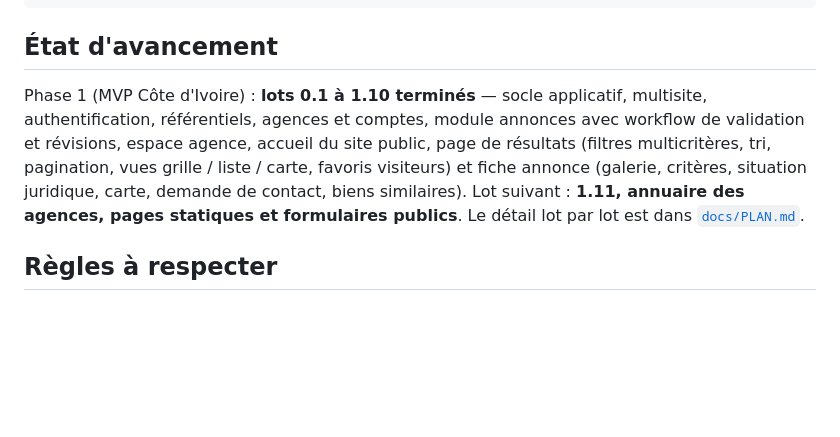
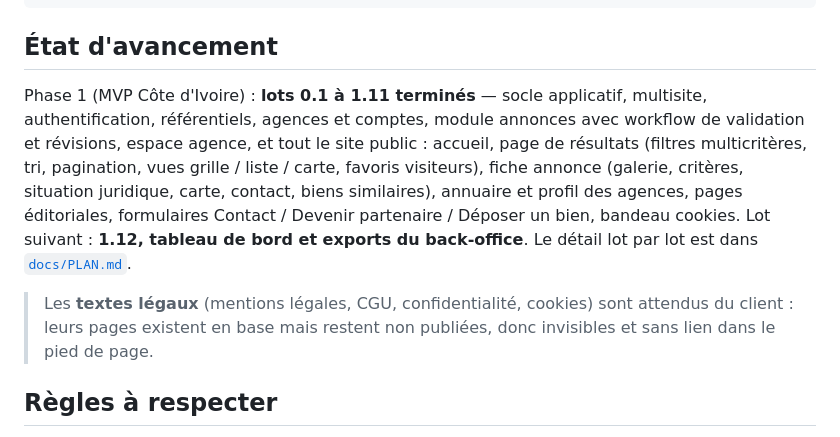
Before and after one commit to ekassi-wgy/immobilier-abidjan-net, a Markdown page: README.md, the part around the change. Drawn GitHub-style; blank space fills up the shorter version.

Commit message:
Docs : lot 1.11 terminé, site public complet, cadrage du lot 1.12
Co-Authored-By: Claude Opus 5 <noreply@anthropic.com>

```diff
--- a/README.md
+++ b/README.md
@@ -94,12 +94,16 @@ routes/          web.php (site public) · cmsadmin.php (back-office)
 
 ## État d'avancement
 
-Phase 1 (MVP Côte d'Ivoire) : **lots 0.1 à 1.10 terminés** — socle applicatif, multisite, authentification,
+Phase 1 (MVP Côte d'Ivoire) : **lots 0.1 à 1.11 terminés** — socle applicatif, multisite, authentification,
 référentiels, agences et comptes, module annonces avec workflow de validation et révisions, espace agence,
-accueil du site public, page de résultats (filtres multicritères, tri, pagination, vues grille / liste /
-carte, favoris visiteurs) et fiche annonce (galerie, critères, situation juridique, carte, demande de
-contact, biens similaires). Lot suivant : **1.11, annuaire des agences, pages statiques et formulaires
-publics**. Le détail lot par lot est dans [`docs/PLAN.md`](docs/PLAN.md).
+et tout le site public : accueil, page de résultats (filtres multicritères, tri, pagination, vues grille /
+liste / carte, favoris visiteurs), fiche annonce (galerie, critères, situation juridique, carte, contact,
+biens similaires), annuaire et profil des agences, pages éditoriales, formulaires Contact / Devenir
+partenaire / Déposer un bien, bandeau cookies. Lot suivant : **1.12, tableau de bord et exports du
+back-office**. Le détail lot par lot est dans [`docs/PLAN.md`](docs/PLAN.md).
+
+> Les **textes légaux** (mentions légales, CGU, confidentialité, cookies) sont attendus du client : leurs
+> pages existent en base mais restent non publiées, donc invisibles et sans lien dans le pied de page.
 
 ## Règles à respecter
 
```
Also changed, not shown: CLAUDE.md (+11 -7 lines), docs/PLAN.md (+1 -1 lines).
